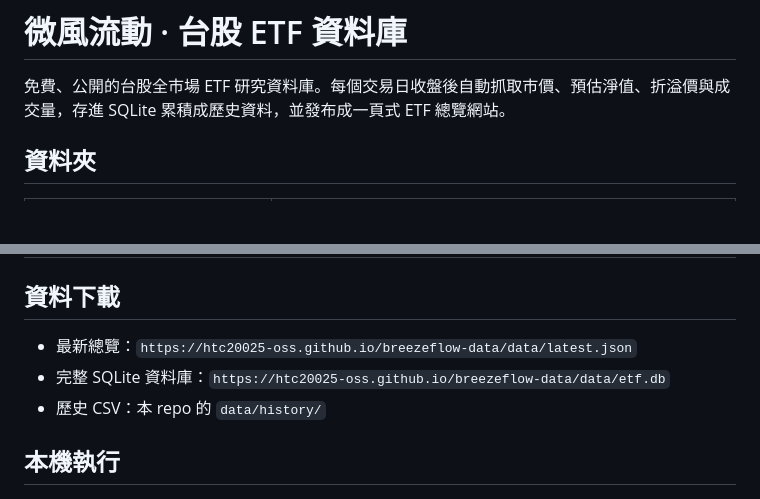
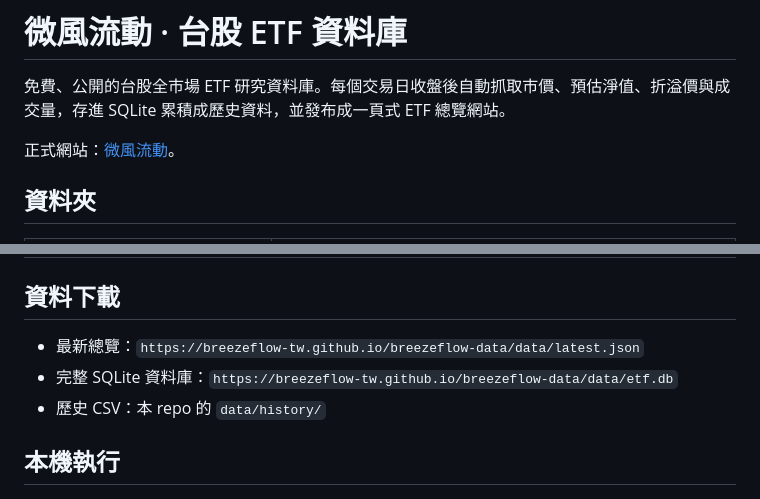
Before and after one commit to breezeflow-tw/breezeflow-data, a Markdown page: README.md, 2 parts joined by grey strips. Rendered like a GitHub page; blank space fills up the shorter version.

Commit message:
更新微風流動品牌網址與資料下載連結

```diff
--- a/README.md
+++ b/README.md
@@ -1,6 +1,8 @@
 # 微風流動 · 台股 ETF 資料庫
 
 免費、公開的台股全市場 ETF 研究資料庫。每個交易日收盤後自動抓取市價、預估淨值、折溢價與成交量，存進 SQLite 累積成歷史資料，並發布成一頁式 ETF 總覽網站。
+
+正式網站：[微風流動](https://breezeflow-tw.github.io/breezeflow-data/)。
 
 ## 資料夾
 
@@ -39,8 +41,8 @@
 
 ## 資料下載
 
-- 最新總覽：`https://htc20025-oss.github.io/breezeflow-data/data/latest.json`
-- 完整 SQLite 資料庫：`https://htc20025-oss.github.io/breezeflow-data/data/etf.db`
+- 最新總覽：`https://breezeflow-tw.github.io/breezeflow-data/data/latest.json`
+- 完整 SQLite 資料庫：`https://breezeflow-tw.github.io/breezeflow-data/data/etf.db`
 - 歷史 CSV：本 repo 的 `data/history/`
 
 ## 本機執行
```
Also changed, not shown: docs/tasks/codex-redesign.md (+1 -1 lines).
